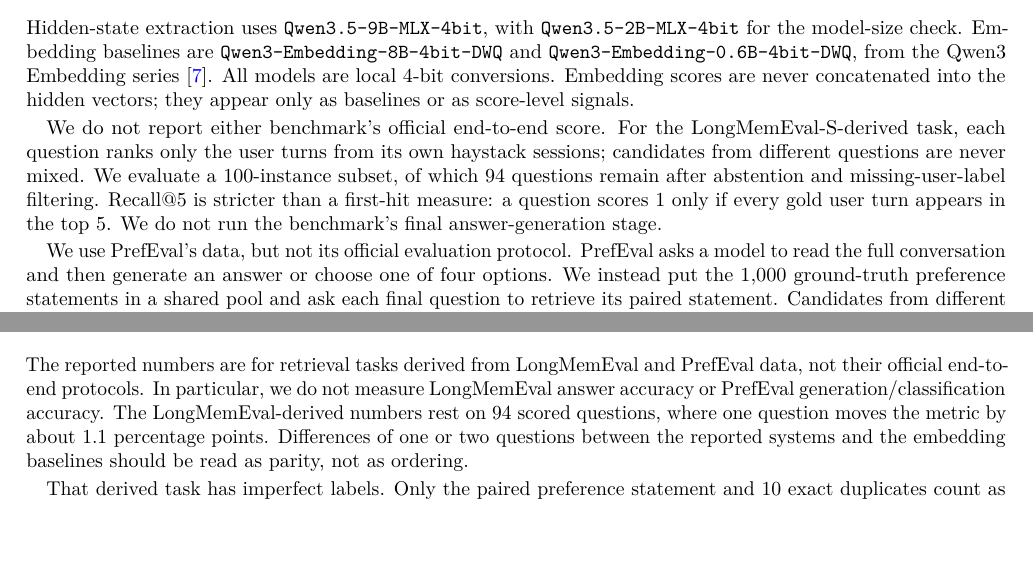
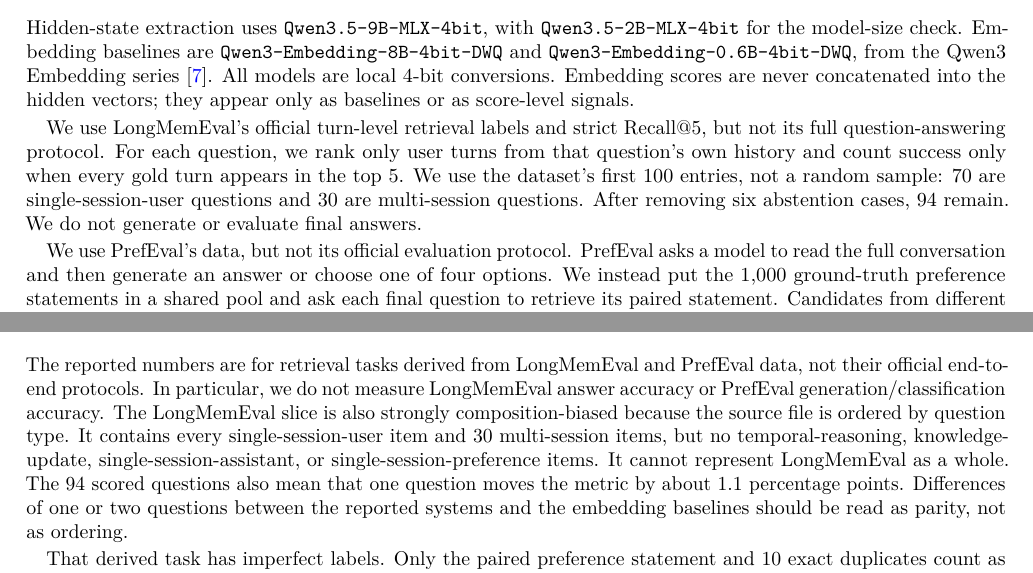
Before and after one commit to Seetie-AI/memory_state, a LaTeX paper (paper/memory-state-paper.tex): two parts of pages 3 and 5 of 6, joined at a grey line, cut so that both start at the same text, the shorter picture padded with empty space. Compiled offline with pdfLaTeX.

Commit message:
Paper: disclose the LongMemEval subset composition bias
The source file is ordered by question type, so the first 100 entries are not a
random sample. They are every single-session-user item plus 30 multi-session
items, with no temporal-reasoning, knowledge-update, single-session-assistant,
or single-session-preference questions. Setup and Limitations now say this and
state plainly that the slice cannot represent LongMemEval as a whole.

Also adds the arXiv submission ZIP alongside the source.

Co-Authored-By: Claude Opus 5 (1M context) <noreply@anthropic.com>
Claude-Session: https://claude.ai/code/session_01BdT1WmS1tz1fiukok6fDij

```diff
--- a/paper/memory-state-paper.tex
+++ b/paper/memory-state-paper.tex
@@ -250,14 +250,14 @@ series~\cite{zhang2025}. All models are local 4-bit conversions. Embedding score
 never concatenated into the hidden vectors; they appear only as
 baselines or as score-level signals.
 
-We do not report either benchmark's official end-to-end score. For the
-LongMemEval-S-derived task, each question ranks only the user turns from
-its own haystack sessions; candidates from different questions are
-never mixed. We evaluate a 100-instance subset, of which 94 questions
-remain after abstention and missing-user-label filtering. Recall@5 is
-stricter than a first-hit measure: a question scores 1 only if every
-gold user turn appears in the top 5. We do not run the benchmark's final
-answer-generation stage.
+We use LongMemEval's official turn-level retrieval labels and strict
+Recall@5, but not its full question-answering protocol. For each
+question, we rank only user turns from that question's own history and
+count success only when every gold turn appears in the top 5. We use the
+dataset's first 100 entries, not a random sample: 70 are
+single-session-user questions and 30 are multi-session questions. After
+removing six abstention cases, 94 remain. We do not generate or evaluate
+final answers.
 
 We use PrefEval's data, but not its official evaluation protocol.
 PrefEval asks a model to read the full conversation and then generate an
@@ -459,11 +459,15 @@ the three-view hybrid at 8 KB.
 The reported numbers are for retrieval tasks derived from LongMemEval
 and PrefEval data, not their official end-to-end protocols. In
 particular, we do not measure LongMemEval answer accuracy or PrefEval
-generation/classification accuracy. The LongMemEval-derived numbers rest
-on 94 scored questions, where one question moves the metric by about 1.1
-percentage points. Differences of one or two questions between the
-reported systems and the embedding baselines should be read as parity,
-not as ordering.
+generation/classification accuracy. The LongMemEval slice is also
+strongly composition-biased because the source file is ordered by
+question type. It contains every single-session-user item and 30
+multi-session items, but no temporal-reasoning, knowledge-update,
+single-session-assistant, or single-session-preference items. It cannot
+represent LongMemEval as a whole. The 94 scored questions also mean that
+one question moves the metric by about 1.1 percentage points.
+Differences of one or two questions between the reported systems and the
+embedding baselines should be read as parity, not as ordering.
 
 That derived task has imperfect labels. Only the paired preference
 statement and 10 exact duplicates count as correct. In a manual review
```
Also changed, not shown: paper/memory-state-paper.pdf, 1 other file.
